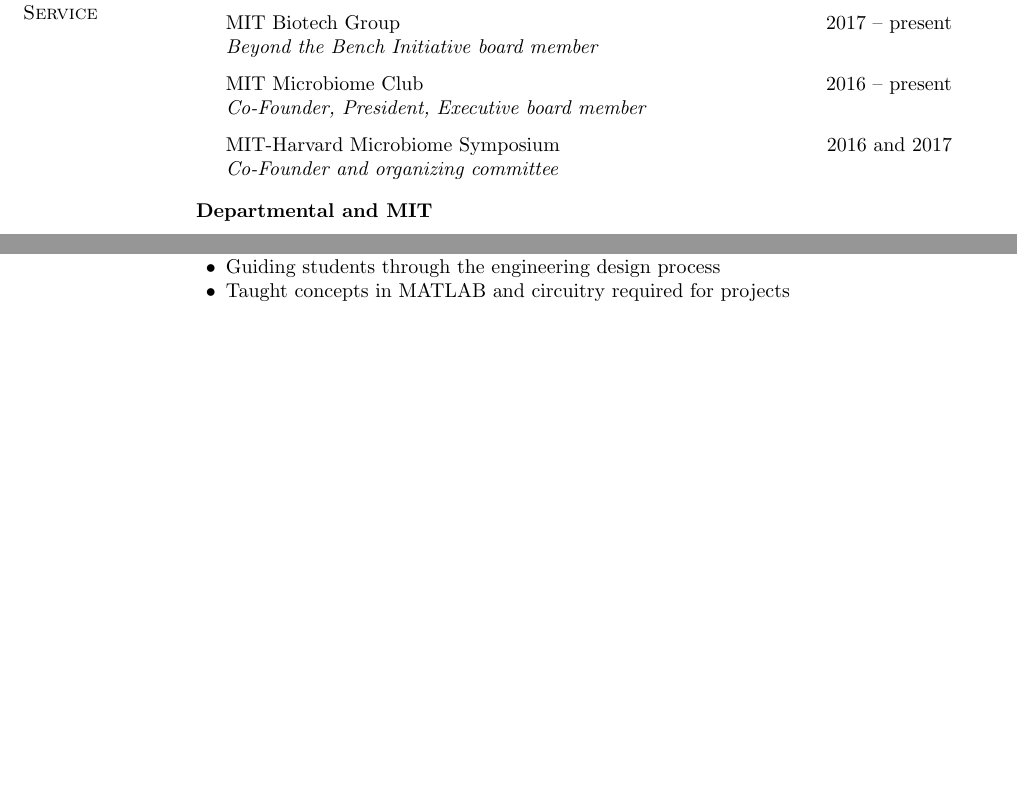
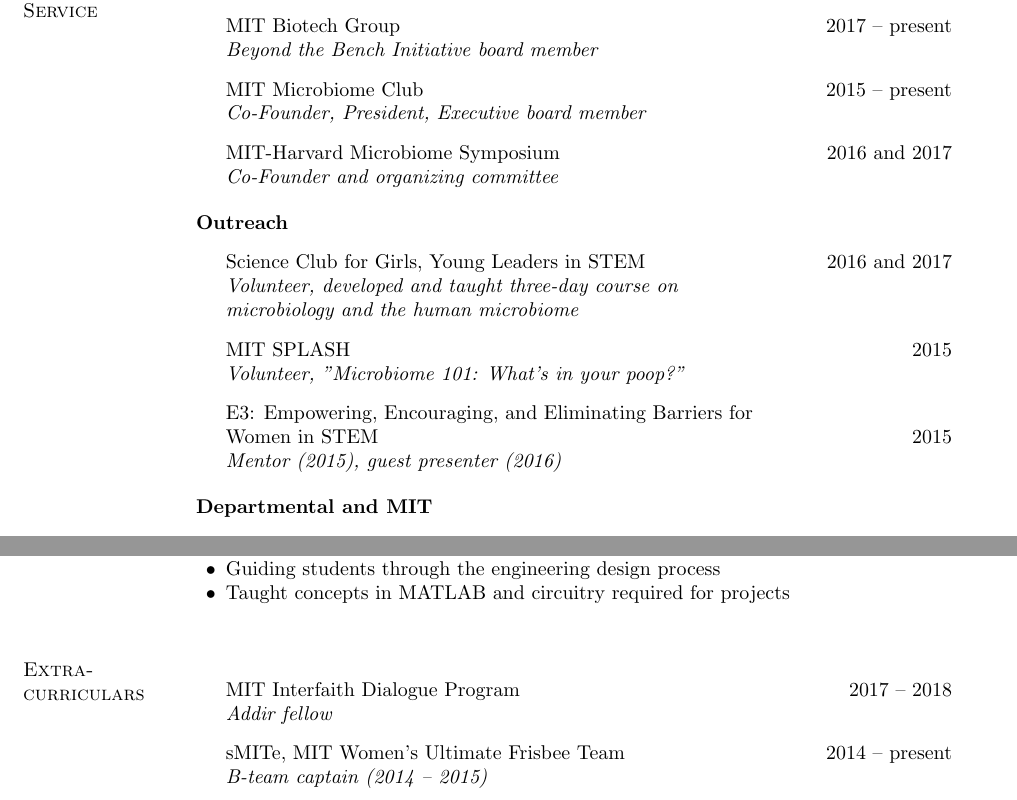
Before and after one commit to shimenghuang/cv, a LaTeX CV (cv_duvallet.tex): two parts of pages 3 and 5 of 5, joined at a grey line, cut so that both start at the same text, the shorter picture padded with empty space. Compiled offline with pdfLaTeX.

Commit message:
Add mentorship/outreach

```diff
--- a/cv_duvallet.tex
+++ b/cv_duvallet.tex
@@ -397,8 +397,18 @@
 \textbf{Academic and professional}
 \begin{outerlist}
 	\item[] MIT Biotech Group \hfill {2017 -- present} \\ \textit{Beyond the Bench Initiative board member}
-	\item[] MIT Microbiome Club \hfill {2016 -- present} \\ \textit{Co-Founder, President, Executive board member}
+	\item[] MIT Microbiome Club \hfill {2015 -- present} \\ \textit{Co-Founder, President, Executive board member}
 	\item[] MIT-Harvard Microbiome Symposium \hfill {2016 and 2017} \\ \textit{Co-Founder and organizing committee}
+\end{outerlist}
+\vspace{.15in}
+
+\textbf{Outreach}
+\begin{outerlist}
+	\item[] Science Club for Girls, Young Leaders in STEM \hfill {2016 and 2017} \\ \textit{Volunteer, developed and taught three-day course on} \\ \textit{microbiology and the human microbiome}
+	\item[] MIT SPLASH \hfill 2015 \\
+	\textit{Volunteer, "Microbiome 101: What's in your poop?"}
+	\item[] E3: Empowering, Encouraging, and Eliminating Barriers for \\ Women in STEM \hfill 2015 \\
+	\textit{Mentor (2015), guest presenter (2016)}
 \end{outerlist}
 \vspace{.15in}
 
@@ -500,6 +512,16 @@
 \item{Guiding students through the engineering design process}
 \item{Taught concepts in MATLAB and circuitry required for projects}
 \end{innerlist}
+\vspace{.15in}
+
+\section{Extra-curriculars}
+
+\begin{outerlist}
+\item[] {MIT Interfaith Dialogue Program} \hfill {2017 -- 2018} \\
+\textit{Addir fellow}
+\item[] {sMITe, MIT Women's Ultimate Frisbee Team} \hfill {2014 -- present} \\
+\textit{B-team captain (2014 -- 2015)}
+\end{outerlist}
 
 \end{document}
 
```
Also changed, not shown: cv_duvallet.tex (6 more changed lines).
